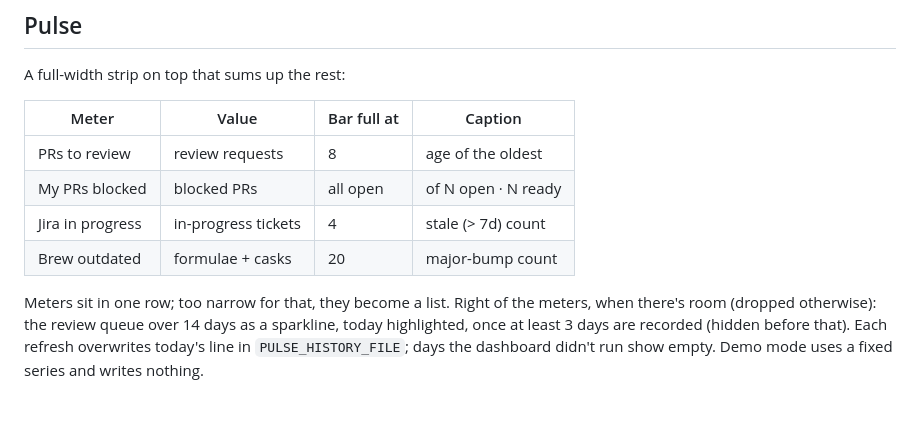
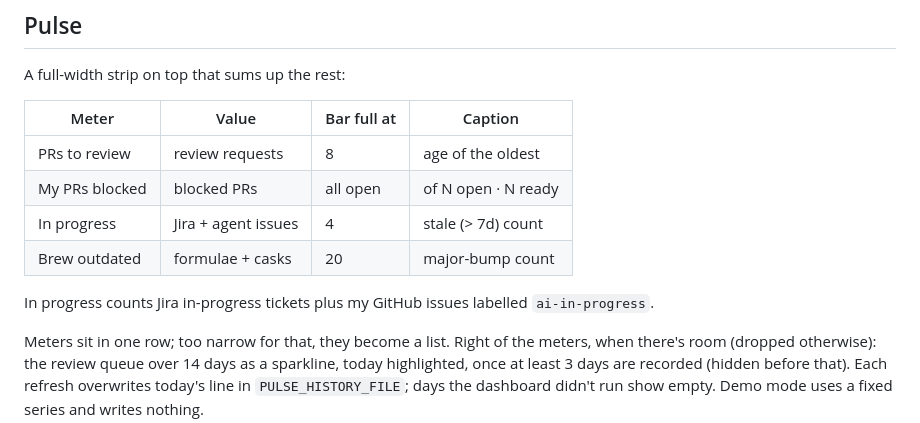
Before and after one commit to JReko/cli-dashboard, a Markdown page: README.md, the part around one of its changes. Rendered like a GitHub page; blank space fills up the shorter version.

```diff
--- a/README.md
+++ b/README.md
@@ -100,8 +103,11 @@ A full-width strip on top that sums up the rest:
 | ------------------- | --------------------- | ----------- | -------------------- |
 | PRs to review       | review requests       | 8           | age of the oldest    |
 | My PRs blocked      | blocked PRs           | all open    | of N open · N ready  |
-| Jira in progress    | in-progress tickets   | 4           | stale (> 7d) count   |
+| In progress         | Jira + agent issues   | 4           | stale (> 7d) count   |
 | Brew outdated       | formulae + casks      | 20          | major-bump count     |
+
+In progress counts Jira in-progress tickets plus my GitHub issues labelled
+`ai-in-progress`.
 
 Meters sit in one row; too narrow for that, they become a list. Right of
 the meters, when there's room (dropped otherwise): the review queue over 14 days as a
```
Also changed, not shown: other parts of README.md (+20 -2 lines), docs/screenshot.png, 6 other files.
